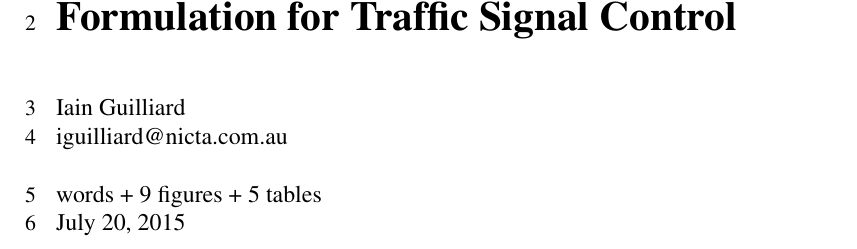
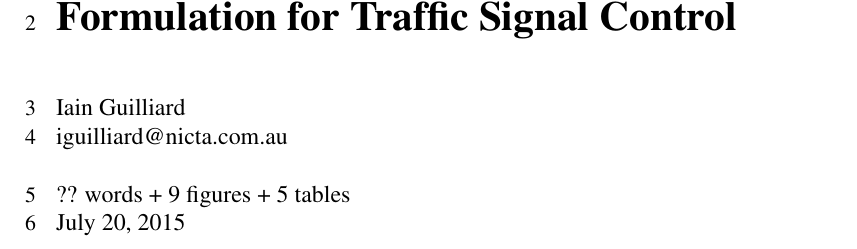
Before and after one commit to iainguilliard/QTM_Traffic_Model, a LaTeX document (TRB_paper/TRB_qtm_paper.tex): part of page 1 of 18, cut so that both start at the same text. Compiled offline with pdfLaTeX; a LaTeX package or settings file that is missing is left out.

Commit message:
Added a conditional to avoid errors when count.txt does not exist

```diff
--- a/TRB_paper/TRB_qtm_paper.tex
+++ b/TRB_paper/TRB_qtm_paper.tex
@@ -96,7 +96,8 @@
 
 % NOTE: for my system 'count.txt' literally makes the file ``'count.txt'''.  -Scott
 \newcommand\wordcount{
-    \immediate\write18{texcount -sum -1 \jobname.tex > 'count.txt'} \input{count.txt} }
+    \immediate\write18{texcount -sum -1 \jobname.tex > 'count.txt'}
+    \IfFileExists{./count.txt}{\input{count.txt}}{?? }}
 
 % FONTS
 %------------------------------------------
```
